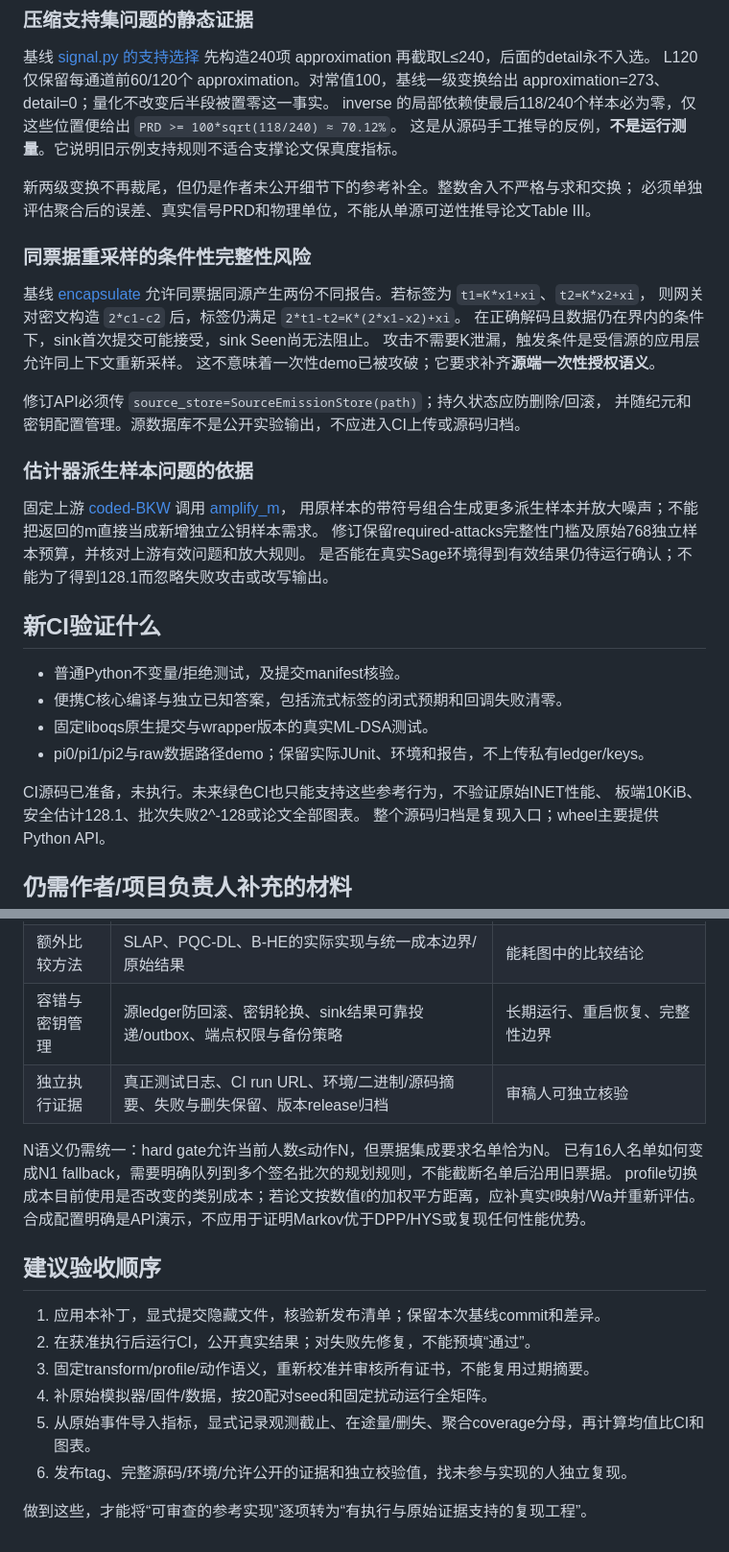
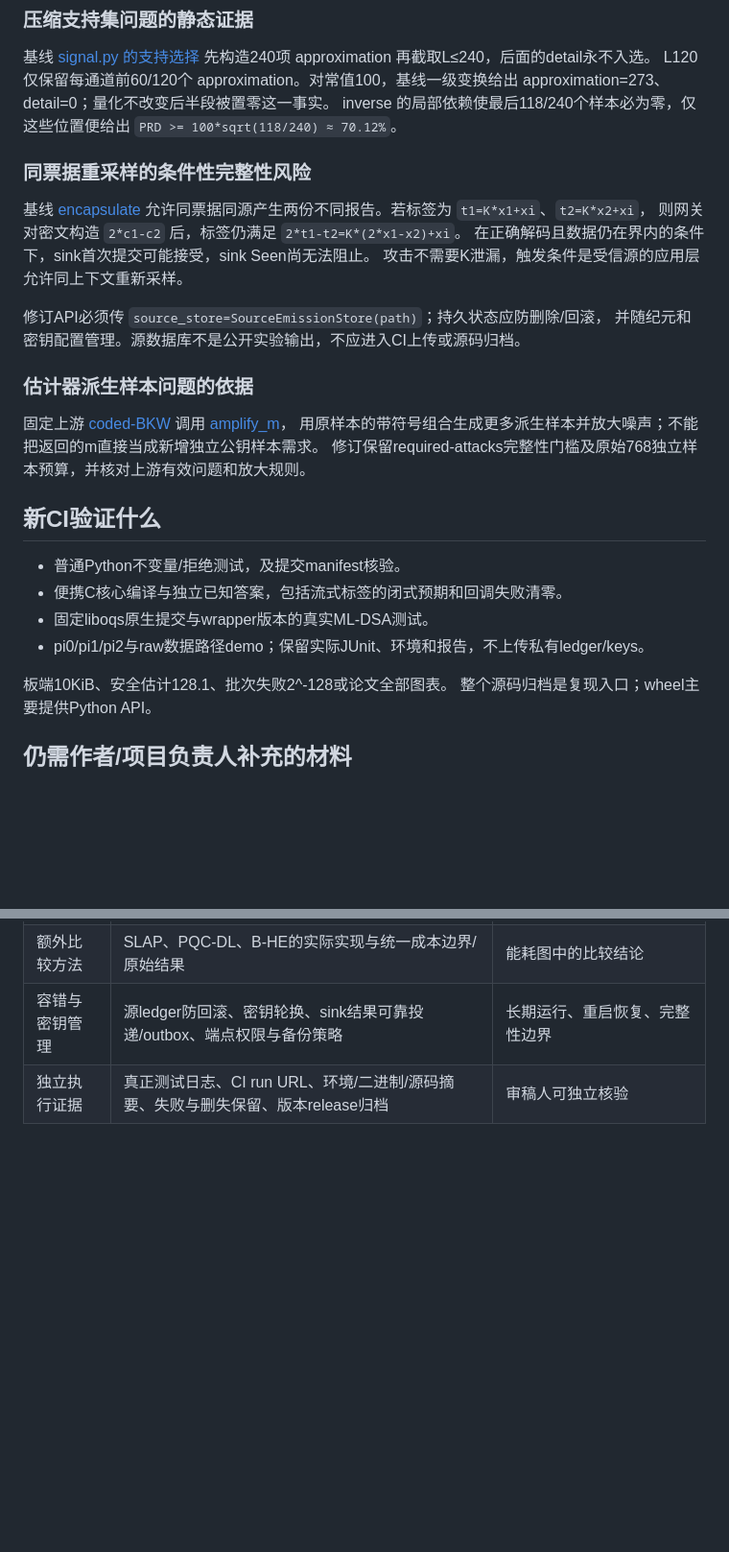
Before and after one commit to KeyComputerScience/DA-AHE, a Markdown page: docs/REPOSITORY_REVIEW.md, 2 parts joined by grey strips. Shown at 96% size. Drawn GitHub-style; blank space fills up the shorter version.

```diff
--- a/docs/REPOSITORY_REVIEW.md
+++ b/docs/REPOSITORY_REVIEW.md
@@ -40,10 +35,6 @@ L120仅保留每通道前60/120个 approximation。对常值100，基线一级
 approximation=273、detail=0；量化不改变后半段被置零这一事实。
 inverse 的局部依赖使最后118/240个样本必为零，仅这些位置便给出
 `PRD >= 100*sqrt(118/240) ≈ 70.12%`。
-这是从源码手工推导的反例，**不是运行测量**。它说明旧示例支持规则不适合支撑论文保真度指标。
-
-新两级变换不再裁尾，但仍是作者未公开细节下的参考补全。整数舍入不严格与求和交换；
-必须单独评估聚合后的误差、真实信号PRD和物理单位，不能从单源可逆性推导论文Table III。
 
 ### 同票据重采样的条件性完整性风险
 
@@ -52,7 +43,6 @@ inverse 的局部依赖使最后118/240个样本必为零，仅这些位置便
 则网关对密文构造 `2*c1-c2` 后，标签仍满足 `2*t1-t2=K*(2*x1-x2)+xi`。
 在正确解码且数据仍在界内的条件下，sink首次提交可能接受，sink Seen尚无法阻止。
 攻击不需要K泄漏，触发条件是受信源的应用层允许同上下文重新采样。
-这不意味着一次性demo已被攻破；它要求补齐**源端一次性授权语义**。
 
 修订API必须传 `source_store=SourceEmissionStore(path)`；持久状态应防删除/回滚，
 并随纪元和密钥配置管理。源数据库不是公开实验输出，不应进入CI上传或源码归档。
@@ -63,7 +53,6 @@ inverse 的局部依赖使最后118/240个样本必为零，仅这些位置便
 调用 [amplify_m](https://github.com/malb/lattice-estimator/blob/53da5982597709ba0fdf94ea37a84d822310fd84/estimator/lwe_parameters.py#L81-L116)，
 用原样本的带符号组合生成更多派生样本并放大噪声；不能把返回的m直接当成新增独立公钥样本需求。
 修订保留required-attacks完整性门槛及原始768独立样本预算，并核对上游有效问题和放大规则。
-是否能在真实Sage环境得到有效结果仍待运行确认；不能为了得到128.1而忽略失败攻击或改写输出。
 
 ## 新CI验证什么
 
@@ -72,7 +61,6 @@ inverse 的局部依赖使最后118/240个样本必为零，仅这些位置便
 - 固定liboqs原生提交与wrapper版本的真实ML-DSA测试。
 - pi0/pi1/pi2与raw数据路径demo；保留实际JUnit、环境和报告，不上传私有ledger/keys。
 
-CI源码已准备，未执行。未来绿色CI也只能支持这些参考行为，不验证原始INET性能、
 板端10KiB、安全估计128.1、批次失败2^-128或论文全部图表。
 整个源码归档是复现入口；wheel主要提供Python API。
 
@@ -90,19 +78,3 @@ CI源码已准备，未执行。未来绿色CI也只能支持这些参考行为
 | 额外比较方法 | SLAP、PQC-DL、B-HE的实际实现与统一成本边界/原始结果 | 能耗图中的比较结论 |
 | 容错与密钥管理 | 源ledger防回滚、密钥轮换、sink结果可靠投递/outbox、端点权限与备份策略 | 长期运行、重启恢复、完整性边界 |
 | 独立执行证据 | 真正测试日志、CI run URL、环境/二进制/源码摘要、失败与删失保留、版本release归档 | 审稿人可独立核验 |
-
-N语义仍需统一：hard gate允许当前人数≤动作N，但票据集成要求名单恰为N。
-已有16人名单如何变成N1 fallback，需要明确队列到多个签名批次的规划规则，不能截断名单后沿用旧票据。
-profile切换成本目前使用是否改变的类别成本；若论文按数值ℓ的加权平方距离，应补真实ℓ映射/Wa并重新评估。
-合成配置明确是API演示，不应用于证明Markov优于DPP/HYS或复现任何性能优势。
-
-## 建议验收顺序
-
-1. 应用本补丁，显式提交隐藏文件，核验新发布清单；保留本次基线commit和差异。
-2. 在获准执行后运行CI，公开真实结果；对失败先修复，不能预填“通过”。
-3. 固定transform/profile/动作语义，重新校准并审核所有证书，不能复用过期摘要。
-4. 补原始模拟器/固件/数据，按20配对seed和固定扰动运行全矩阵。
-5. 从原始事件导入指标，显式记录观测截止、在途量/删失、聚合coverage分母，再计算均值比CI和图表。
-6. 发布tag、完整源码/环境/允许公开的证据和独立校验值，找未参与实现的人独立复现。
-
-做到这些，才能将“可审查的参考实现”逐项转为“有执行与原始证据支持的复现工程”。
```
Also changed, not shown: other parts of docs/REPOSITORY_REVIEW.md (+17 -22 lines).
